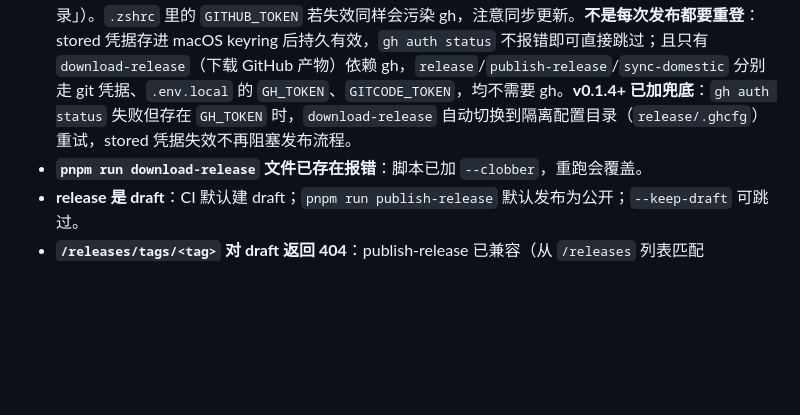
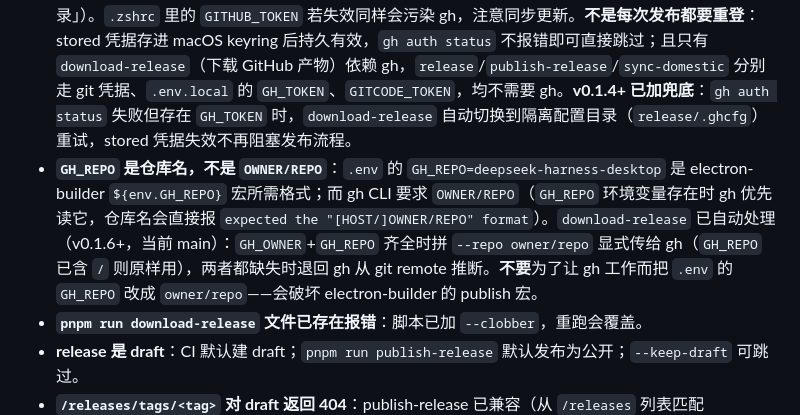
Before and after one commit to knight-peter/deepseek-harness-desktop, a Markdown page: docs/发布总结.md, the part around the change. GitHub-like rendering; blank space fills up the shorter version.

Commit message:
docs: 发布总结补充 GH_REPO 与 gh --repo 的交互说明（防误改 .env）

```diff
--- a/docs/发布总结.md
+++ b/docs/发布总结.md
@@ -102,6 +102,7 @@ pnpm run sync-domestic --dir release/mirror
 
 - **mise 工具链**：`mise.toml` 里 pnpm 必须用 `"npm:pnpm"`（Intel Mac 上 aqua 后端不支持 darwin/x64）；node 下载慢 → 全局 config 配 `MISE_NODE_MIRROR_URL=https://npmmirror.com/mirrors/node/`。装好后 `node`/`pnpm` 走 mise shims；**`gh` 走 Homebrew**（`mise.toml` 未声明 gh，`~/.local/bin` 无 gh shim，实际是 `/usr/local/bin/gh` → Homebrew Cellar）。
 - **gh 认证**：`gh auth status` 报 Bad credentials → 用新 read token 重新 `gh auth login --with-token`。**两个前提**：① 先 `unset GH_TOKEN GITHUB_TOKEN` 再执行——shell 里 export 着 token 时 gh 会拒绝存储凭据（`To have GitHub CLI store credentials instead, first clear the value from the environment`）；② 仅 export `GH_TOKEN` 不够：`download-release` 的守卫跑的是 `gh auth status`，要求 gh **存储的**凭据有效（本机曾出现 env token 有效但 stored 凭据过期、脚本仍报「gh 未登录」）。`.zshrc` 里的 `GITHUB_TOKEN` 若失效同样会污染 gh，注意同步更新。**不是每次发布都要重登**：stored 凭据存进 macOS keyring 后持久有效，`gh auth status` 不报错即可直接跳过；且只有 `download-release`（下载 GitHub 产物）依赖 gh，`release`/`publish-release`/`sync-domestic` 分别走 git 凭据、`.env.local` 的 `GH_TOKEN`、`GITCODE_TOKEN`，均不需要 gh。**v0.1.4+ 已加兜底**：`gh auth status` 失败但存在 `GH_TOKEN` 时，`download-release` 自动切换到隔离配置目录（`release/.ghcfg`）重试，stored 凭据失效不再阻塞发布流程。
+- **`GH_REPO` 是仓库名，不是 `OWNER/REPO`**：`.env` 的 `GH_REPO=deepseek-harness-desktop` 是 electron-builder `${env.GH_REPO}` 宏所需格式；而 gh CLI 要求 `OWNER/REPO`（`GH_REPO` 环境变量存在时 gh 优先读它，仓库名会直接报 `expected the "[HOST/]OWNER/REPO" format`）。`download-release` 已自动处理（v0.1.6+，当前 main）：`GH_OWNER`+`GH_REPO` 齐全时拼 `--repo owner/repo` 显式传给 gh（`GH_REPO` 已含 `/` 则原样用），两者都缺失时退回 gh 从 git remote 推断。**不要**为了让 gh 工作而把 `.env` 的 `GH_REPO` 改成 `owner/repo`——会破坏 electron-builder 的 publish 宏。
 - **`pnpm run download-release` 文件已存在报错**：脚本已加 `--clobber`，重跑会覆盖。
 - **release 是 draft**：CI 默认建 draft；`pnpm run publish-release` 默认发布为公开；`--keep-draft` 可跳过。
 - **`/releases/tags/<tag>` 对 draft 返回 404**：publish-release 已兼容（从 `/releases` 列表匹配 tag_name）。
```
